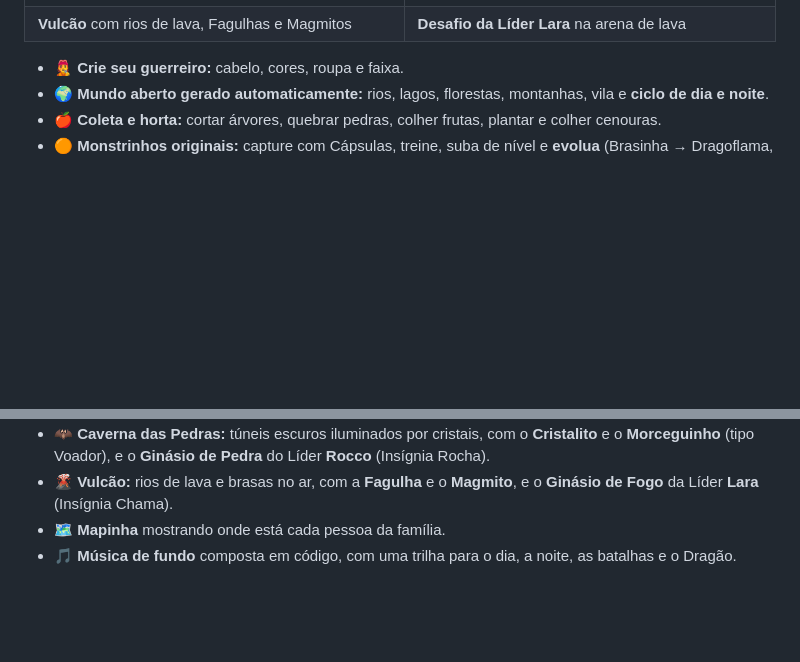
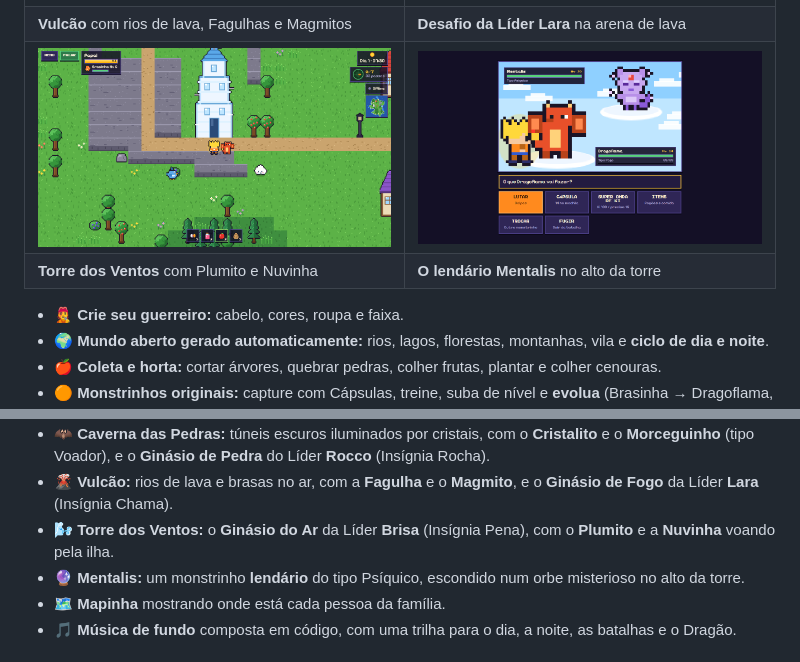
Before and after one commit to alexpernaoficial/guerreiros-das-capsulas, a Markdown page: README.md, 2 parts joined by grey strips. Drawn GitHub-style; pictures changed too: imagens/batalha-mentalis.png (added), imagens/torre.png (added); blank space fills up the shorter version.

Commit message:
Torre dos Ventos: Ginásio do Ar da Brisa, Plumito, Nuvinha e o lendário Mentalis
Co-Authored-By: Claude Opus 5.5 <noreply@anthropic.com>

```diff
--- a/README.md
+++ b/README.md
@@ -30,6 +30,8 @@ O jogo foi programado com a ajuda do **Claude** (IA da Anthropic) como parceiro
 | **Caverna das Pedras**, escura e cheia de cristais e morcegos | **Desafio do Líder Rocco** no fundo da caverna |
 | ![Vulcão](imagens/vulcao.png) | ![Batalha contra a Lara](imagens/batalha-lara.png) |
 | **Vulcão** com rios de lava, Fagulhas e Magmitos | **Desafio da Líder Lara** na arena de lava |
+| ![Torre dos Ventos](imagens/torre.png) | ![O lendário Mentalis](imagens/batalha-mentalis.png) |
+| **Torre dos Ventos** com Plumito e Nuvinha | **O lendário Mentalis** no alto da torre |
 
 - 🧑‍🎤 **Crie seu guerreiro:** cabelo, cores, roupa e faixa.
 - 🌍 **Mundo aberto gerado automaticamente:** rios, lagos, florestas, montanhas, vila e **ciclo de dia e noite**.
@@ -43,6 +45,8 @@ O jogo foi programado com a ajuda do **Claude** (IA da Anthropic) como parceiro
 - 🏛️ **Ginásio de Água:** desafie a Líder **Marina** e ganhe a **Insígnia Gota**.
 - 🦇 **Caverna das Pedras:** túneis escuros iluminados por cristais, com o **Cristalito** e o **Morceguinho** (tipo Voador), e o **Ginásio de Pedra** do Líder **Rocco** (Insígnia Rocha).
 - 🌋 **Vulcão:** rios de lava e brasas no ar, com a **Fagulha** e o **Magmito**, e o **Ginásio de Fogo** da Líder **Lara** (Insígnia Chama).
+- 🌬️ **Torre dos Ventos:** o **Ginásio do Ar** da Líder **Brisa** (Insígnia Pena), com o **Plumito** e a **Nuvinha** voando pela ilha.
+- 🔮 **Mentalis:** um monstrinho **lendário** do tipo Psíquico, escondido num orbe misterioso no alto da torre.
 - 🗺️ **Mapinha** mostrando onde está cada pessoa da família.
 - 🎵 **Música de fundo** composta em código, com uma trilha para o dia, a noite, as batalhas e o Dragão.
 
```
Also changed, not shown: 1 other file.
